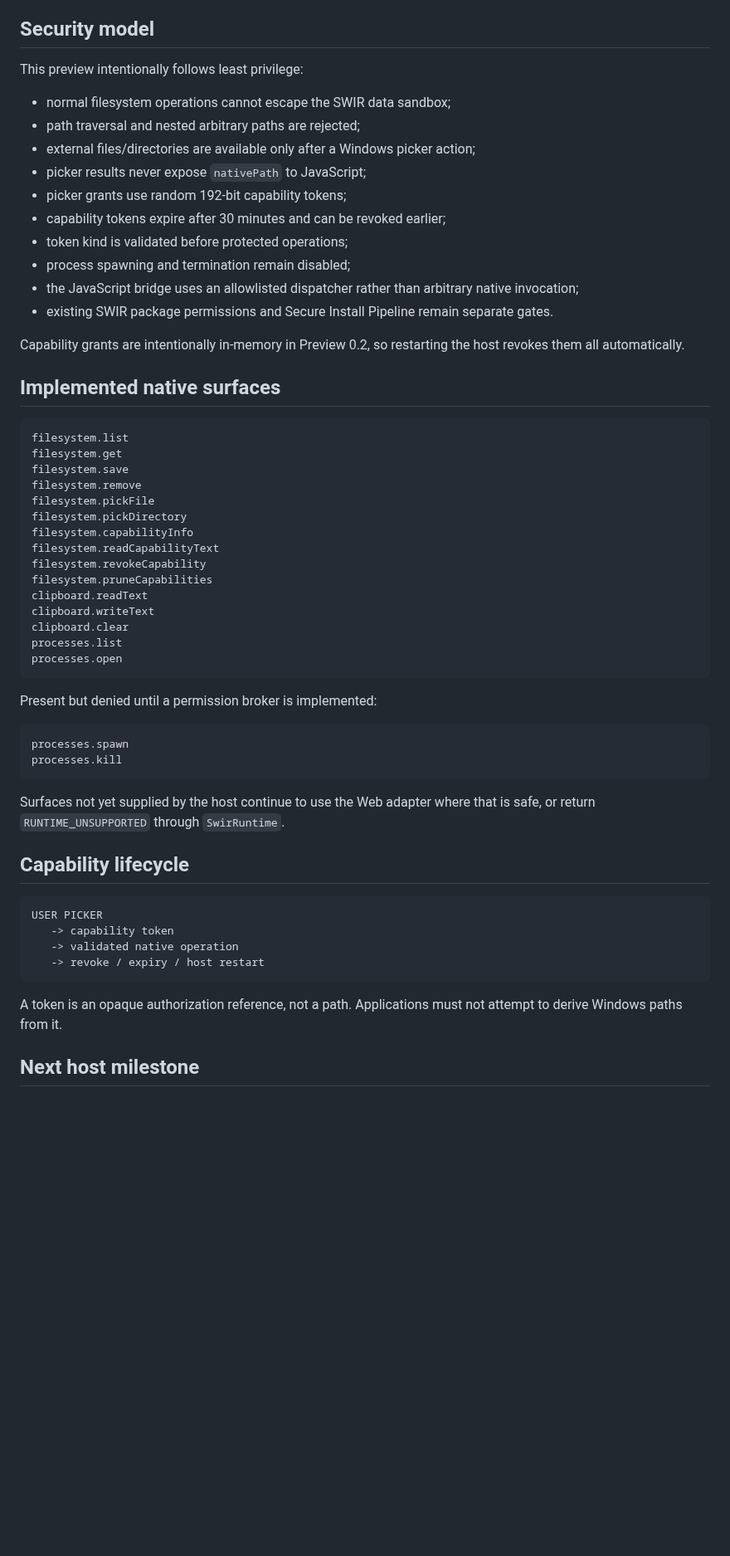
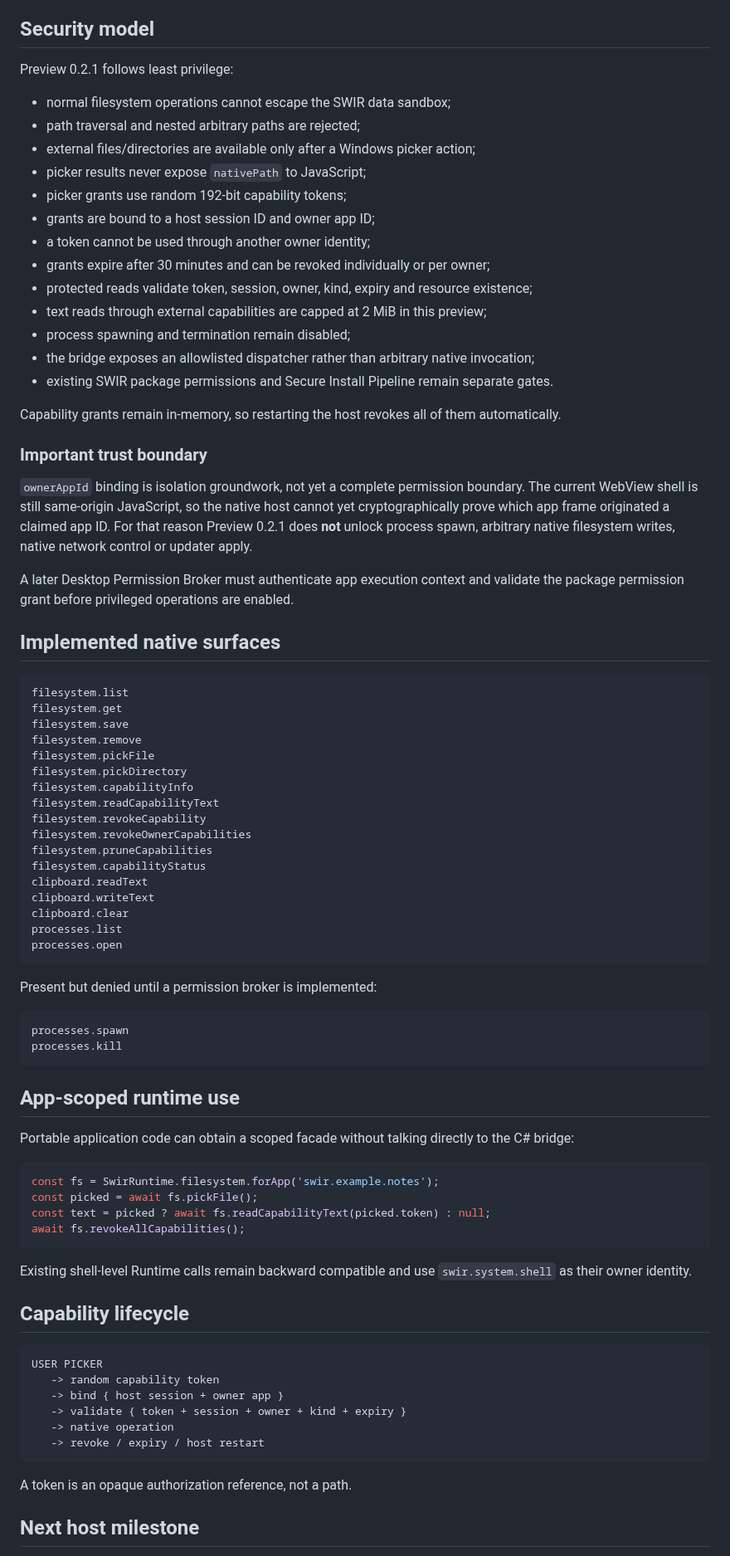
Before and after one commit to Swir/swir.github.io, a Markdown page: desktop/windows/README.md, the part around one of its changes. Shown at 83% size. Rendered like a GitHub page; blank space fills up the shorter version.

Commit message:
SWIR Desktop 0.2.1: document session-bound capability isolation

````diff
--- a/desktop/windows/README.md
+++ b/desktop/windows/README.md
@@ -33,20 +34,29 @@ The host walks upward from its build directory until it finds the repository `in
 
 ## Security model
 
-This preview intentionally follows least privilege:
+Preview 0.2.1 follows least privilege:
 
 - normal filesystem operations cannot escape the SWIR data sandbox;
 - path traversal and nested arbitrary paths are rejected;
 - external files/directories are available only after a Windows picker action;
 - picker results never expose `nativePath` to JavaScript;
 - picker grants use random 192-bit capability tokens;
-- capability tokens expire after 30 minutes and can be revoked earlier;
-- token kind is validated before protected operations;
+- grants are bound to a host session ID and owner app ID;
+- a token cannot be used through another owner identity;
+- grants expire after 30 minutes and can be revoked individually or per owner;
+- protected reads validate token, session, owner, kind, expiry and resource existence;
+- text reads through external capabilities are capped at 2 MiB in this preview;
 - process spawning and termination remain disabled;
-- the JavaScript bridge uses an allowlisted dispatcher rather than arbitrary native invocation;
+- the bridge exposes an allowlisted dispatcher rather than arbitrary native invocation;
 - existing SWIR package permissions and Secure Install Pipeline remain separate gates.
 
-Capability grants are intentionally in-memory in Preview 0.2, so restarting the host revokes them all automatically.
+Capability grants remain in-memory, so restarting the host revokes all of them automatically.
+
+### Important trust boundary
+
+`ownerAppId` binding is isolation groundwork, not yet a complete permission boundary. The current WebView shell is still same-origin JavaScript, so the native host cannot yet cryptographically prove which app frame originated a claimed app ID. For that reason Preview 0.2.1 does **not** unlock process spawn, arbitrary native filesystem writes, native network control or updater apply.
+
+A later Desktop Permission Broker must authenticate app execution context and validate the package permission grant before privileged operations are enabled.
 
 ## Implemented native surfaces
 
@@ -60,7 +70,9 @@ filesystem.pickDirectory
 filesystem.capabilityInfo
 filesystem.readCapabilityText
 filesystem.revokeCapability
+filesystem.revokeOwnerCapabilities
 filesystem.pruneCapabilities
+filesystem.capabilityStatus
 clipboard.readText
 clipboard.writeText
 clipboard.clear
@@ -75,18 +87,31 @@ processes.spawn
 processes.kill
 ```
 
-Surfaces not yet supplied by the host continue to use the Web adapter where that is safe, or return `RUNTIME_UNSUPPORTED` through `SwirRuntime`.
+## App-scoped runtime use
+
+Portable application code can obtain a scoped facade without talking directly to the C# bridge:
+
+```js
+const fs = SwirRuntime.filesystem.forApp('swir.example.notes');
+const picked = await fs.pickFile();
+const text = picked ? await fs.readCapabilityText(picked.token) : null;
+await fs.revokeAllCapabilities();
+```
+
+Existing shell-level Runtime calls remain backward compatible and use `swir.system.shell` as their owner identity.
 
 ## Capability lifecycle
 
 ```text
 USER PICKER
-   -> capability token
-   -> validated native operation
+   -> random capability token
+   -> bind { host session + owner app }
+   -> validate { token + session + owner + kind + expiry }
+   -> native operation
    -> revoke / expiry / host restart
 ```
 
-A token is an opaque authorization reference, not a path. Applications must not attempt to derive Windows paths from it.
+A token is an opaque authorization reference, not a path.
 
 ## Next host milestone
 
````
Also changed, not shown: other parts of desktop/windows/README.md (+7 -6 lines).
